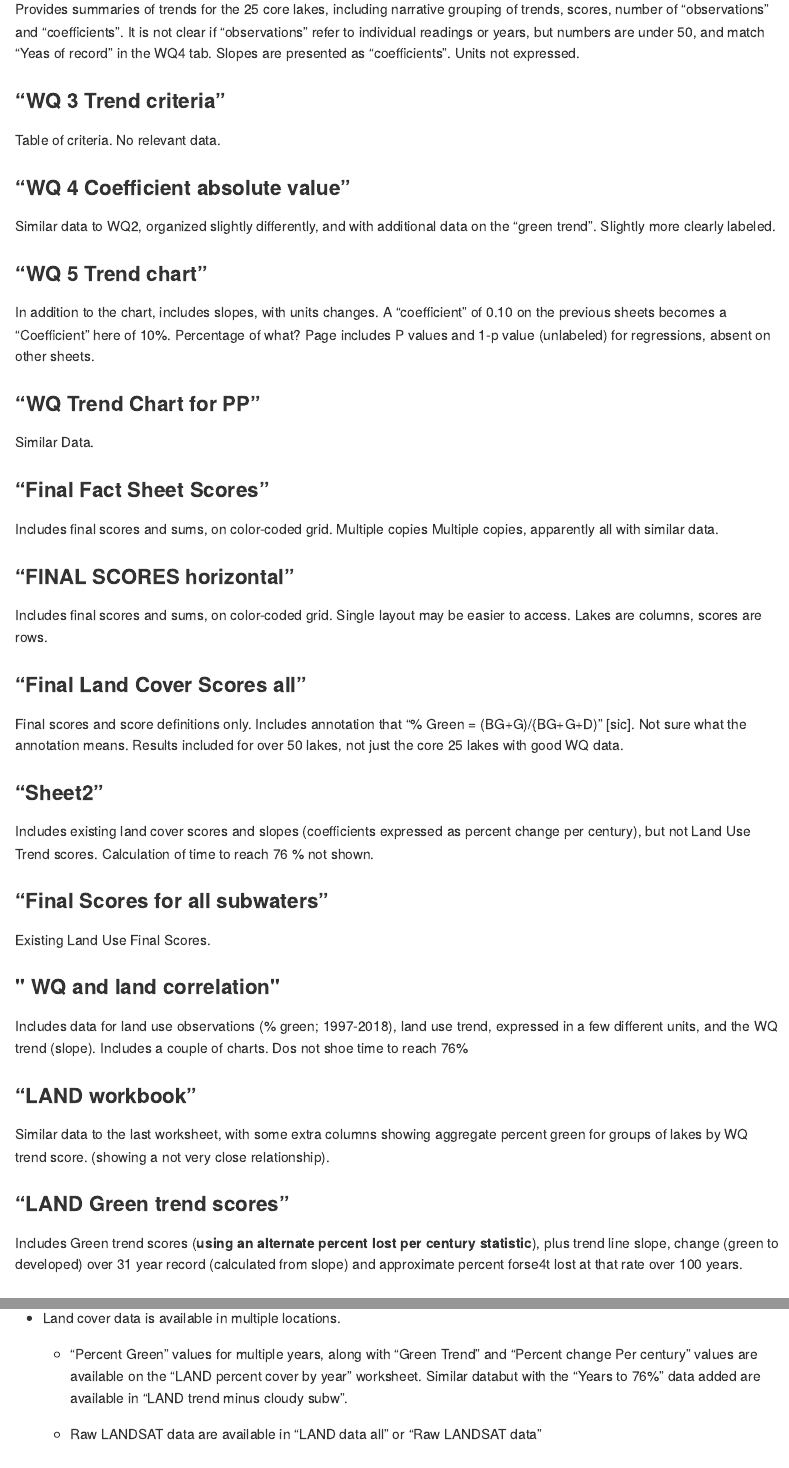
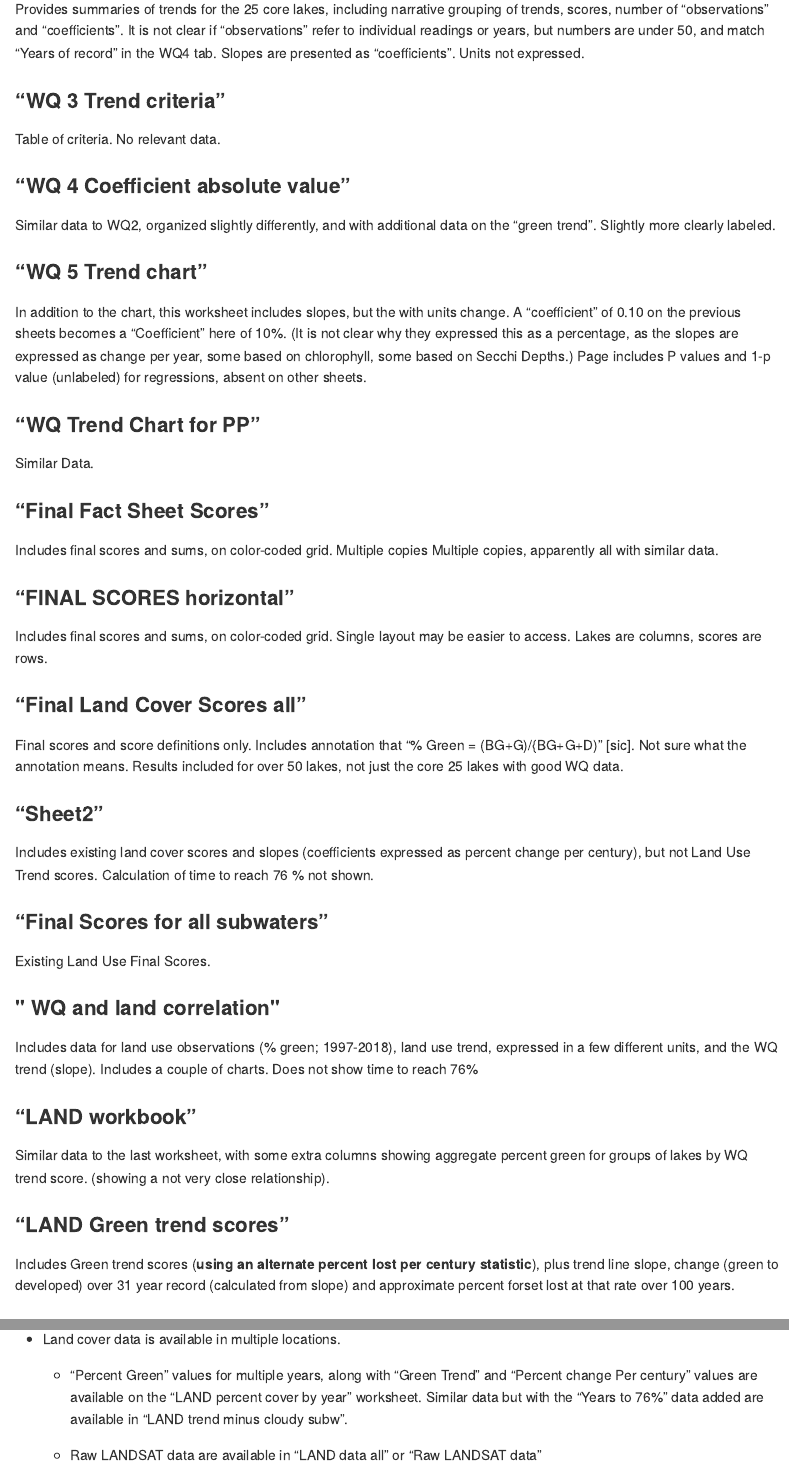
Before and after one commit to CBEP-SoCB-Details/PWD_Lake_WQ_Index, an R Markdown document (Derived_Data/Examine_Data_Organization.Rmd): the page in a window 1100 px wide, from 3790 px down before the commit and from 3890 px down after it, so that both start at the same text, and a second part further down, joined at a grey line. The pictures show the output file Derived_Data/Examine_Data_Organization.md that the author committed with the source, drawn offline in the style of GitHub.

Commit message:
Correct typos

```diff
--- a/Derived_Data/Examine_Data_Organization.Rmd
+++ b/Derived_Data/Examine_Data_Organization.Rmd
@@ -110,7 +110,7 @@ of lakes we enter below.  Includes two charts.
 Provides summaries of trends for the 25 core lakes, including narrative grouping
 of trends, scores, number of "observations" and "coefficients".  It is not clear
 if "observations" refer to individual readings or years, but numbers
-are under 50, and match "Yeas of record" in the WQ4 tab. Slopes are presented as
+are under 50, and match "Years of record" in the WQ4 tab. Slopes are presented as
 "coefficients". Units not expressed.
 
 ### "WQ 3 Trend criteria"
@@ -121,10 +121,12 @@ Similar data to WQ2, organized slightly differently, and with additional data
 on the "green trend".  Slightly more clearly labeled.
 
 ### "WQ 5 Trend chart"
-In addition to the chart, includes slopes, with units changes.  A "coefficient"
-of 0.10 on the previous sheets becomes a "Coefficient" here of 10%. Percentage
-of what?  Page includes P values and 1-p value (unlabeled) for regressions,
-absent on other sheets.
+In addition to the chart, this worksheet includes slopes, but the with units
+change.  A "coefficient" of 0.10 on the previous sheets becomes a "Coefficient"
+here of 10%. (It is not clear why they expressed this as a percentage, as the
+slopes are expressed as change per year, some based on chlorophyll, some
+based on Secchi Depths.) Page includes P values and 1-p value (unlabeled) for
+regressions, absent on other sheets.
 
 ### "WQ Trend Chart for PP"
 Similar Data.
@@ -153,7 +155,7 @@ Existing Land Use Final Scores.
 ### " WQ and land correlation"
 Includes data for land use observations (% green; 1997-2018), land use
 trend, expressed in a few different units, and the WQ trend (slope). Includes
-a couple of charts. Dos not shoe time to reach 76%
+a couple of charts. Does not show time to reach 76%
 
 ### "LAND workbook"
 Similar data to the last worksheet, with some extra columns showing aggregate
@@ -164,7 +166,7 @@ relationship).
 Includes Green trend scores
 (**using an alternate  percent lost per century statistic**), plus
 trend line slope, change (green to developed) over 31 year record (calculated
-from slope) and approximate percent forse4t lost at that rate over 100 years.
+from slope) and approximate percent forset lost at that rate over 100 years.
 
 ### "LAND Forest lost per century"
 Appears to be identical to the prior worksheet.
@@ -279,7 +281,7 @@ derived statistics.
 
     *  "Percent Green" values for multiple years, along with "Green Trend" and
     "Percent change Per century" values are available on the "LAND percent cover
-    by year" worksheet. Similar databut with the "Years to 76%" data added
+    by year" worksheet. Similar data but with the "Years to 76%" data added
     are available in "LAND trend minus cloudy subw".
 
     * Raw LANDSAT data are available in "LAND data all" or "Raw LANDSAT data"
```
Also changed, not shown: Derived_Data/Examine_Data_Organization.md, Derived_Data/Examine_Data_Organization.Rmd (10 more changed lines).
